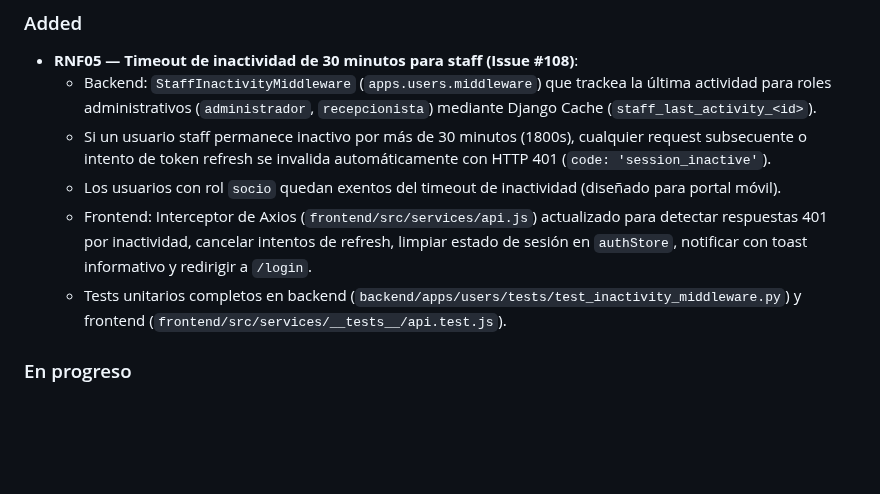
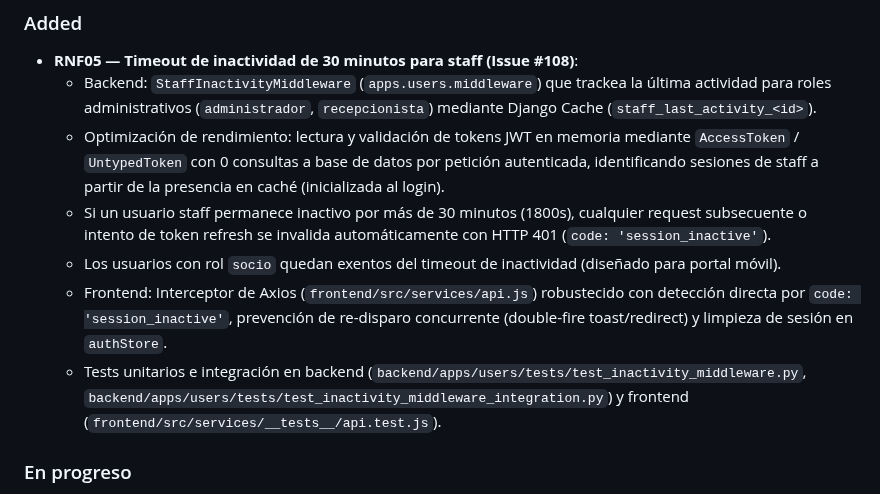
Before and after one commit to Winnie-The-POO-ARGBroker/Winnie-The-Gym, a Markdown page: CHANGELOG.md, the part around the change. Drawn GitHub-style; blank space fills up the shorter version.

Commit message:
docs(changelog): documentar optimizacion zero-db y tests de integracion RNF05 (#108)

```diff
--- a/CHANGELOG.md
+++ b/CHANGELOG.md
@@ -11,10 +11,11 @@ Versionado según [Semantic Versioning](https://semver.org/spec/v2.0.0.html).
 ### Added
 - **RNF05 — Timeout de inactividad de 30 minutos para staff (Issue #108)**:
   - Backend: `StaffInactivityMiddleware` (`apps.users.middleware`) que trackea la última actividad para roles administrativos (`administrador`, `recepcionista`) mediante Django Cache (`staff_last_activity_<id>`).
+  - Optimización de rendimiento: lectura y validación de tokens JWT en memoria mediante `AccessToken` / `UntypedToken` con 0 consultas a base de datos por petición autenticada, identificando sesiones de staff a partir de la presencia en caché (inicializada al login).
   - Si un usuario staff permanece inactivo por más de 30 minutos (1800s), cualquier request subsecuente o intento de token refresh se invalida automáticamente con HTTP 401 (`code: 'session_inactive'`).
   - Los usuarios con rol `socio` quedan exentos del timeout de inactividad (diseñado para portal móvil).
-  - Frontend: Interceptor de Axios (`frontend/src/services/api.js`) actualizado para detectar respuestas 401 por inactividad, cancelar intentos de refresh, limpiar estado de sesión en `authStore`, notificar con toast informativo y redirigir a `/login`.
-  - Tests unitarios completos en backend (`backend/apps/users/tests/test_inactivity_middleware.py`) y frontend (`frontend/src/services/__tests__/api.test.js`).
+  - Frontend: Interceptor de Axios (`frontend/src/services/api.js`) robustecido con detección directa por `code: 'session_inactive'`, prevención de re-disparo concurrente (double-fire toast/redirect) y limpieza de sesión en `authStore`.
+  - Tests unitarios e integración en backend (`backend/apps/users/tests/test_inactivity_middleware.py`, `backend/apps/users/tests/test_inactivity_middleware_integration.py`) y frontend (`frontend/src/services/__tests__/api.test.js`).
 
 ### En progreso
 - **project-wide-cleanup** (branch `chore/project-wide-cleanup`, 4 commits atómicos): security hardening + CI + backend refactor + frontend React Query migration + DevOps hygiene. PR por abrirse cuando el equipo lo indique.
```
